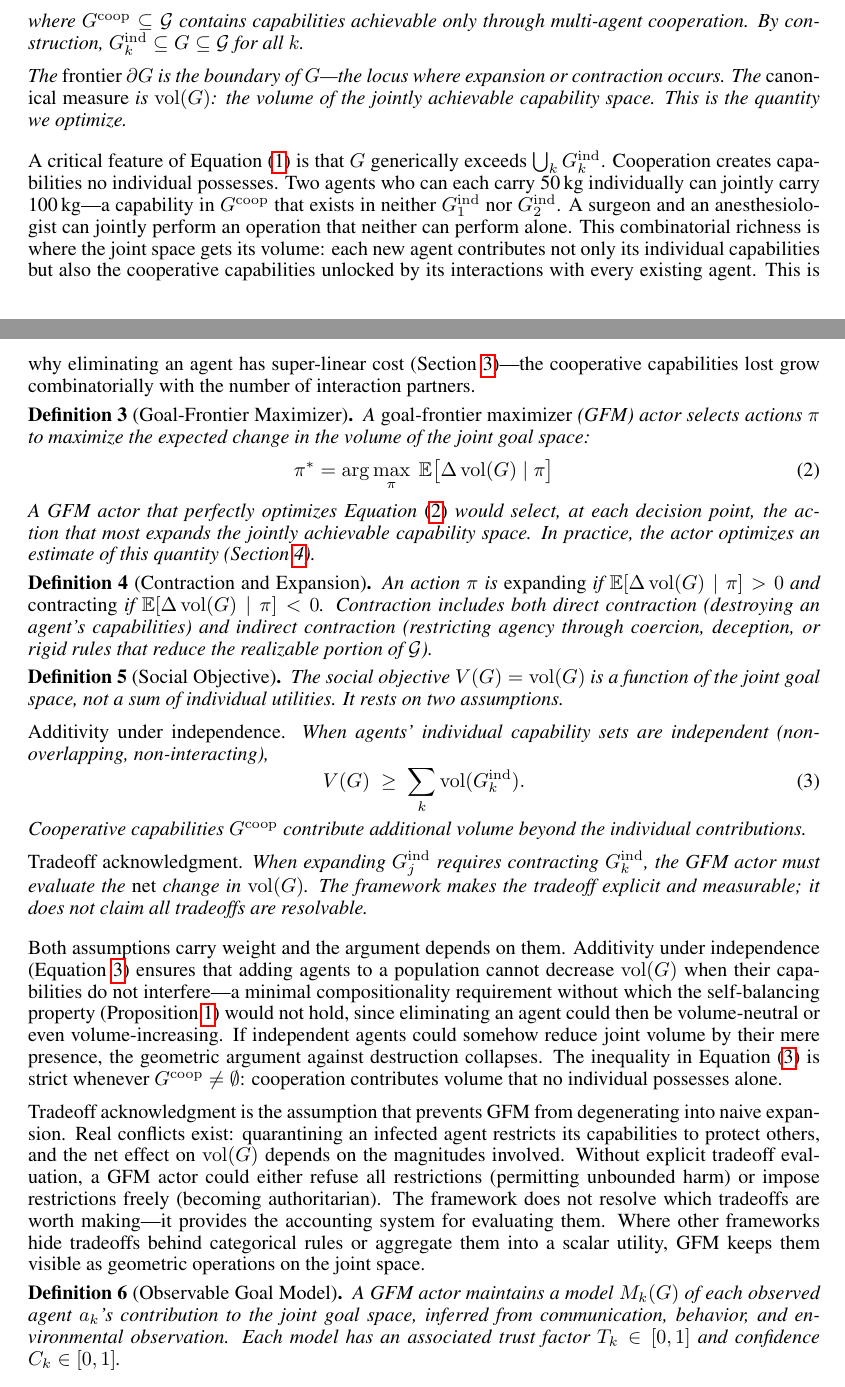
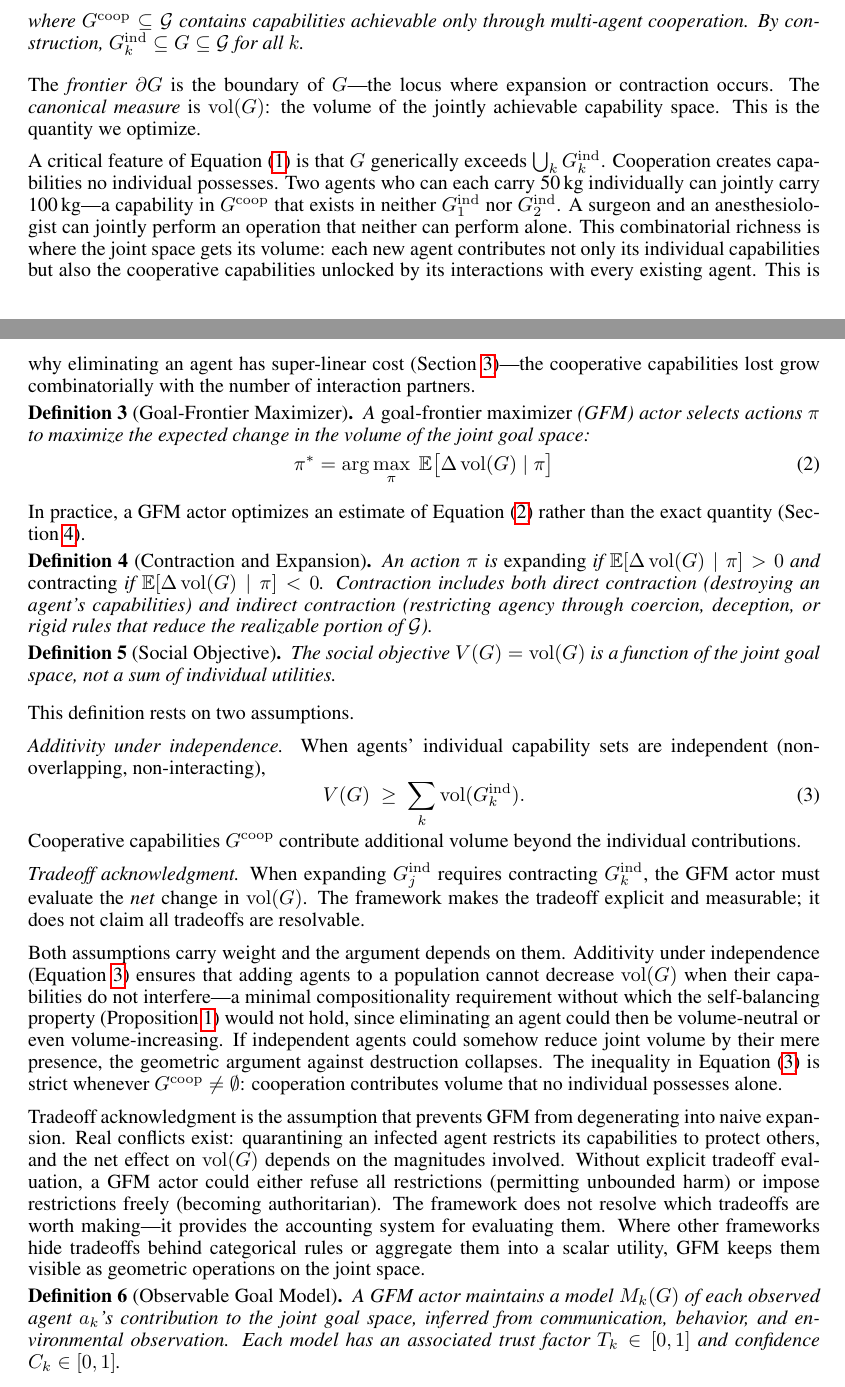
Before and after one commit to kraemahz/teague.info, a LaTeX paper (docs/paper/main.tex, which reads docs/paper/sections/definitions.tex): two parts of pages 3 and 4 of 34, joined at a grey line, cut so that both start at the same text. Compiled offline with pdfLaTeX.

Commit message:
fix: move commentary text outside definition environments
Defs 2, 3, 5 had commentary paragraphs inside the definition
environment, which renders them in italics and makes them appear
to be part of the formal definition. Moved frontier/canonical
measure text, practice-vs-theory note, and assumption details
outside the \end{definition} boundary.

Co-Authored-By: Claude Opus 4.6 (1M context) <noreply@anthropic.com>

```diff
--- a/docs/paper/sections/definitions.tex
+++ b/docs/paper/sections/definitions.tex
@@ -70,9 +70,9 @@ The \emph{joint goal space} $G$ for a population of agents $\{a_1, \ldots, a_n\}
 G = \bigcup_k \Gind{k} \;\cup\; \Gcoop
 \end{equation}
 where $\Gcoop \subseteq \G$ contains capabilities achievable only through multi-agent cooperation. By construction, $\Gind{k} \subseteq G \subseteq \G$ for all $k$.
+\end{definition}
 
 The \emph{frontier} $\partial G$ is the boundary of $G$---the locus where expansion or contraction occurs. The \emph{canonical measure} is $\vol(G)$: the volume of the jointly achievable capability space. This is the quantity we optimize.
-\end{definition}
 
 A critical feature of Equation~\eqref{eq:joint_goal_space} is that $G$ generically exceeds $\bigcup_k \Gind{k}$. Cooperation creates capabilities no individual possesses. Two agents who can each carry 50\,kg individually can jointly carry 100\,kg---a capability in $\Gcoop$ that exists in neither $\Gind{1}$ nor $\Gind{2}$. A surgeon and an anesthesiologist can jointly perform an operation that neither can perform alone. This combinatorial richness is where the joint space gets its volume: each new agent contributes not only its individual capabilities but also the cooperative capabilities unlocked by its interactions with every existing agent. This is why eliminating an agent has super-linear cost (Section~\ref{sec:self_balancing})---the cooperative capabilities lost grow combinatorially with the number of interaction partners.
 
@@ -87,8 +87,9 @@ A \emph{goal-frontier maximizer} (GFM) actor selects actions $\pi$ to maximize t
 \label{eq:gfm_objective}
 \pi^* = \arg\max_\pi \;\mathbb{E}\bigl[\Delta \vol(G) \mid \pi\bigr]
 \end{equation}
-A GFM actor that perfectly optimizes Equation~\eqref{eq:gfm_objective} would select, at each decision point, the action that most expands the jointly achievable capability space. In practice, the actor optimizes an estimate of this quantity (Section~\ref{sec:tractability}).
 \end{definition}
+
+In practice, a GFM actor optimizes an estimate of Equation~\eqref{eq:gfm_objective} rather than the exact quantity (Section~\ref{sec:tractability}).
 
 % ---------------------------------------------------------------------------
 % Definition 4: Contraction and Expansion
@@ -106,7 +107,10 @@ An action $\pi$ is \emph{expanding} if $\mathbb{E}[\Delta \vol(G) \mid \pi] > 0$
 
 \begin{definition}[Social Objective]
 \label{def:social_objective}
-The social objective $V(G) = \vol(G)$ is a function of the joint goal space, not a sum of individual utilities. It rests on two assumptions.
+The social objective $V(G) = \vol(G)$ is a function of the joint goal space, not a sum of individual utilities.
+\end{definition}
+
+This definition rests on two assumptions.
 
 \emph{Additivity under independence.} When agents' individual capability sets are independent (non-overlapping, non-interacting),
 \begin{equation}
@@ -116,7 +120,6 @@ V(G) \;\geq\; \sum_k \vol(\Gind{k}).
 Cooperative capabilities $\Gcoop$ contribute additional volume beyond the individual contributions.
 
 \emph{Tradeoff acknowledgment.} When expanding $\Gind{j}$ requires contracting $\Gind{k}$, the GFM actor must evaluate the \emph{net} change in $\vol(G)$. The framework makes the tradeoff explicit and measurable; it does not claim all tradeoffs are resolvable.
-\end{definition}
 
 Both assumptions carry weight and the argument depends on them. Additivity under independence (Equation~\ref{eq:additivity}) ensures that adding agents to a population cannot decrease $\vol(G)$ when their capabilities do not interfere---a minimal compositionality requirement without which the self-balancing property (Proposition~\ref{prop:self_balancing}) would not hold, since eliminating an agent could then be volume-neutral or even volume-increasing. If independent agents could somehow reduce joint volume by their mere presence, the geometric argument against destruction collapses. The inequality in Equation~\eqref{eq:additivity} is strict whenever $\Gcoop \neq \emptyset$: cooperation contributes volume that no individual possesses alone.
 
```
